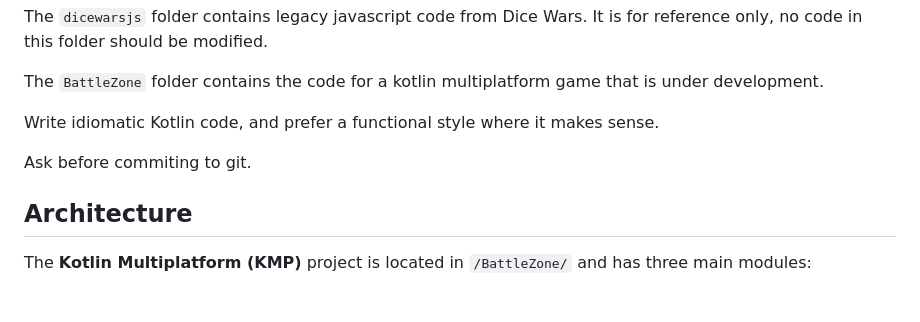
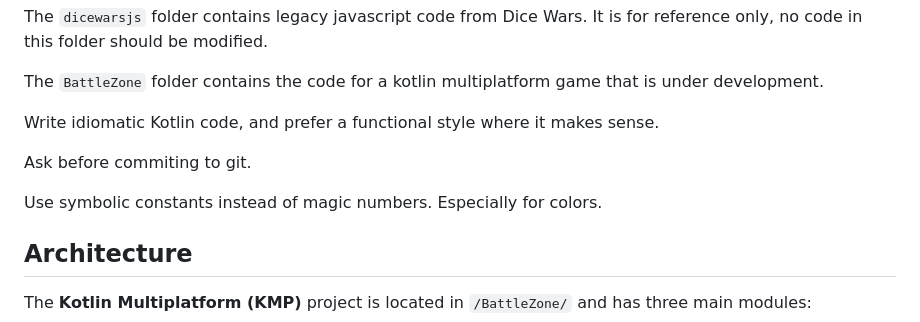
Before and after one commit to franklinharper/BattleZone, a Markdown page: CLAUDE.md, the part around the change. Rendered like a GitHub page; blank space fills up the shorter version.

```diff
--- a/CLAUDE.md
+++ b/CLAUDE.md
@@ -13,6 +13,8 @@ The `BattleZone` folder contains the code for a kotlin multiplatform game that i
 Write idiomatic Kotlin code, and prefer a functional style where it makes sense.
 
 Ask before commiting to  git.
+
+Use symbolic constants instead of magic numbers. Especially for colors.
 
 ## Architecture
 
```
